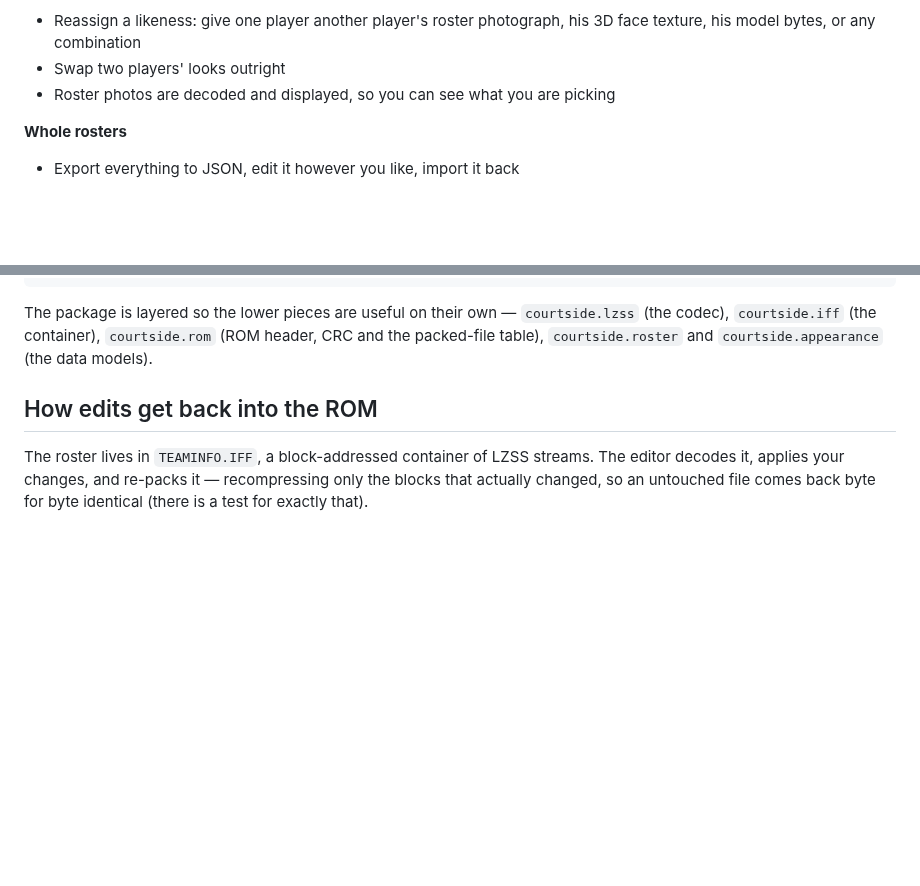
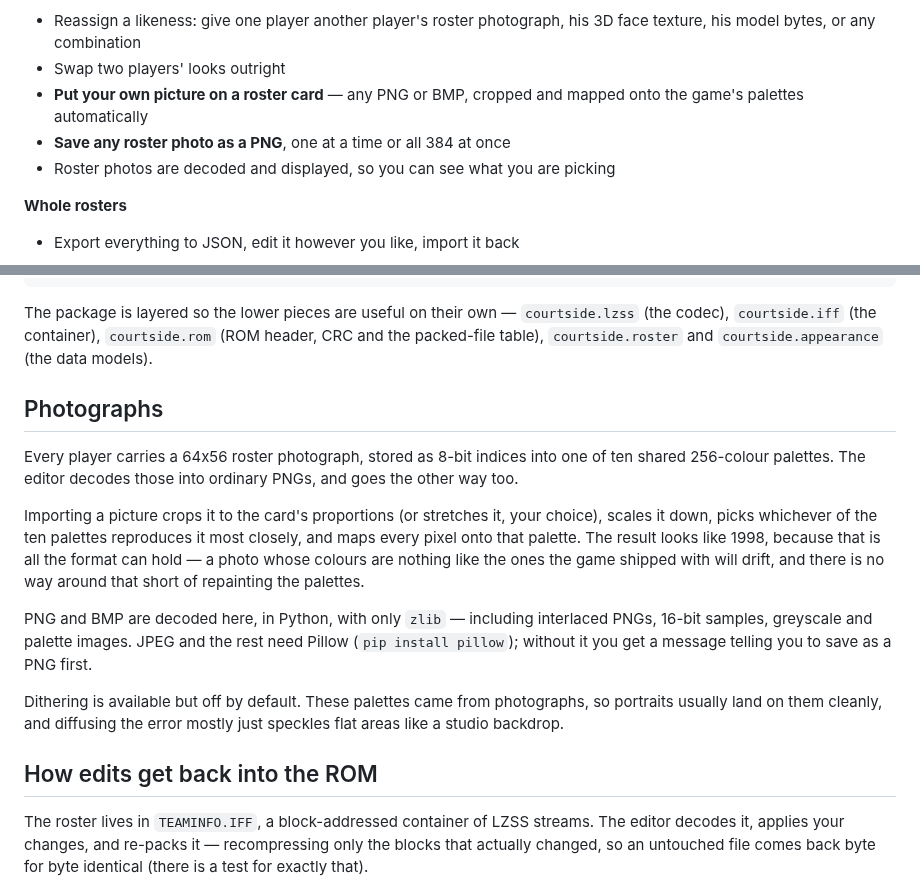
Before and after one commit to richvam/Kobe-Bryant-s-Courtside-Roster-Editior, a Markdown page: README.md, 2 parts joined by grey strips. Rendered like a GitHub page; blank space fills up the shorter version.

```diff
--- a/README.md
+++ b/README.md
@@ -41,6 +41,9 @@ Python 3.10 or newer and nothing else.
 - Reassign a likeness: give one player another player's roster photograph, his
   3D face texture, his model bytes, or any combination
 - Swap two players' looks outright
+- **Put your own picture on a roster card** — any PNG or BMP, cropped and
+  mapped onto the game's palettes automatically
+- **Save any roster photo as a PNG**, one at a time or all 384 at once
 - Roster photos are decoded and displayed, so you can see what you are picking
 
 **Whole rosters**
@@ -200,6 +209,28 @@ The package is layered so the lower pieces are useful on their own —
 `courtside.lzss` (the codec), `courtside.iff` (the container),
 `courtside.rom` (ROM header, CRC and the packed-file table),
 `courtside.roster` and `courtside.appearance` (the data models).
+
+## Photographs
+
+Every player carries a 64x56 roster photograph, stored as 8-bit indices into
+one of ten shared 256-colour palettes. The editor decodes those into ordinary
+PNGs, and goes the other way too.
+
+Importing a picture crops it to the card's proportions (or stretches it, your
+choice), scales it down, picks whichever of the ten palettes reproduces it most
+closely, and maps every pixel onto that palette. The result looks like 1998,
+because that is all the format can hold — a photo whose colours are nothing
+like the ones the game shipped with will drift, and there is no way around
+that short of repainting the palettes.
+
+PNG and BMP are decoded here, in Python, with only `zlib` — including
+interlaced PNGs, 16-bit samples, greyscale and palette images. JPEG and the
+rest need Pillow (`pip install pillow`); without it you get a message telling
+you to save as a PNG first.
+
+Dithering is available but off by default. These palettes came from
+photographs, so portraits usually land on them cleanly, and diffusing the error
+mostly just speckles flat areas like a studio backdrop.
 
 ## How edits get back into the ROM
 
```
Also changed, not shown: other parts of README.md (+6 -0 lines), docs/FILE_FORMATS.md (+5 -0 lines), docs/gui-appearance.png, docs/gui-ratings.png, docs/screenshot-appearance.png, 10 other files.
